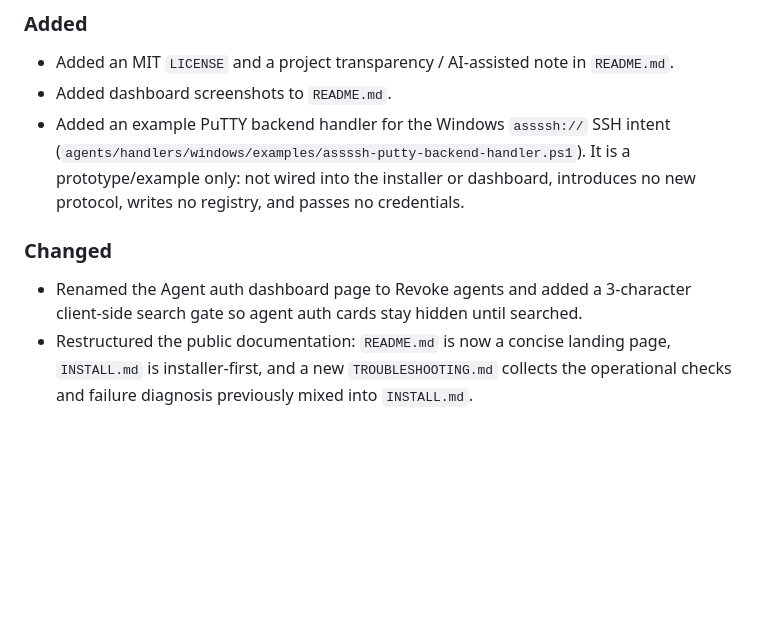
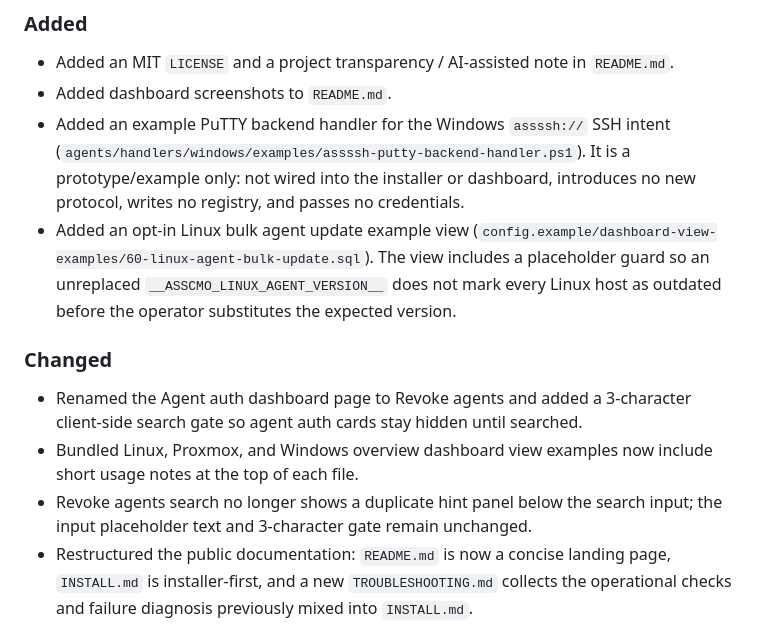
Before and after one commit to kopfik/ass-cmo, a Markdown page: CHANGELOG.md, the part around the change. GitHub-like rendering; blank space fills up the shorter version.

Commit message:
Update changelog for dashboard polish

```diff
--- a/CHANGELOG.md
+++ b/CHANGELOG.md
@@ -7,9 +7,12 @@
 - Added an MIT `LICENSE` and a project transparency / AI-assisted note in `README.md`.
 - Added dashboard screenshots to `README.md`.
 - Added an example PuTTY backend handler for the Windows `assssh://` SSH intent (`agents/handlers/windows/examples/assssh-putty-backend-handler.ps1`). It is a prototype/example only: not wired into the installer or dashboard, introduces no new protocol, writes no registry, and passes no credentials.
+- Added an opt-in Linux bulk agent update example view (`config.example/dashboard-view-examples/60-linux-agent-bulk-update.sql`). The view includes a placeholder guard so an unreplaced `__ASSCMO_LINUX_AGENT_VERSION__` does not mark every Linux host as outdated before the operator substitutes the expected version.
 
 ### Changed
 - Renamed the Agent auth dashboard page to Revoke agents and added a 3-character client-side search gate so agent auth cards stay hidden until searched.
+- Bundled Linux, Proxmox, and Windows overview dashboard view examples now include short usage notes at the top of each file.
+- Revoke agents search no longer shows a duplicate hint panel below the search input; the input placeholder text and 3-character gate remain unchanged.
 - Restructured the public documentation: `README.md` is now a concise landing page, `INSTALL.md` is installer-first, and a new `TROUBLESHOOTING.md` collects the operational checks and failure diagnosis previously mixed into `INSTALL.md`.
 - Documented the optional Grafana / TIM / TIGM monitoring overlays as no longer part of the supported core direction, with removal or relocation planned before v1.0.0 (roadmap only; no overlay code removed).
 - Simplified documented `docker compose` commands to rely on the installer-created root `.env` symlink, and reduced repeated base-URL entry in copy-paste install/update commands.
```
